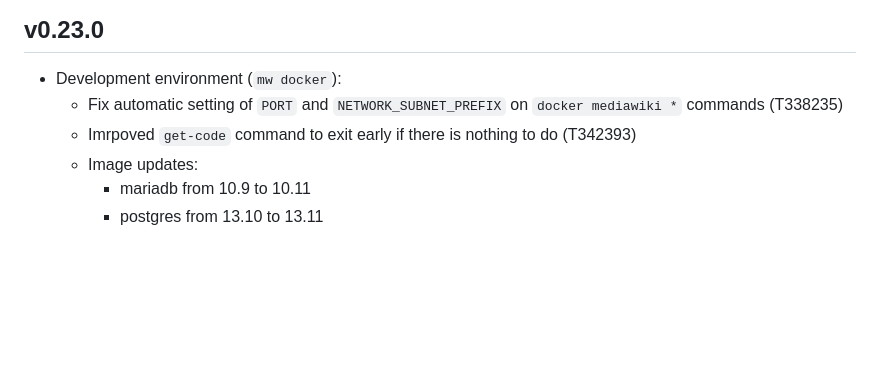
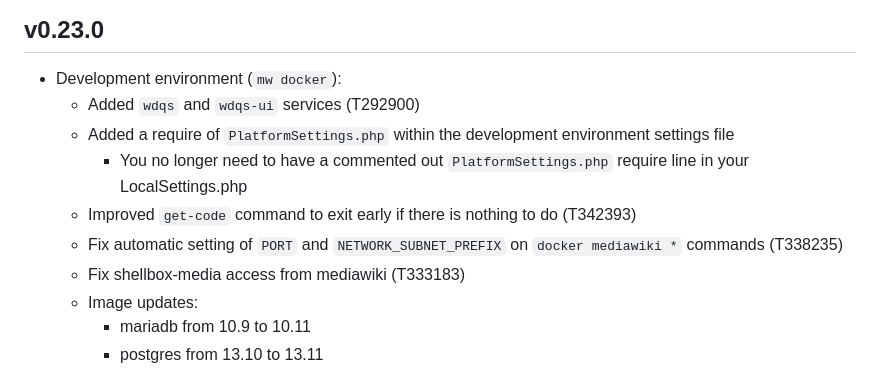
Before and after one commit to wikimedia/mediawiki-tools-cli, a Markdown page: CHANGELOG.md, the part around the change. GitHub-like rendering; blank space fills up the shorter version.

Commit message:
CHANGELOG for v0.23.0 (wdqs etc)

```diff
--- a/CHANGELOG.md
+++ b/CHANGELOG.md
@@ -7,8 +7,12 @@ Each tagged release MUST have a section 2 heading starting at the time of releas
 ## v0.23.0
 
 - Development environment (`mw docker`):
+  - Added `wdqs` and `wdqs-ui` services (T292900)
+  - Added a require of `PlatformSettings.php` within the development environment settings file
+    - You no longer need to have a commented out `PlatformSettings.php` require line in your LocalSettings.php
+  - Improved `get-code` command to exit early if there is nothing to do (T342393)
   - Fix automatic setting of `PORT` and `NETWORK_SUBNET_PREFIX` on `docker mediawiki *` commands (T338235)
-  - Imrpoved `get-code` command to exit early if there is nothing to do (T342393)
+  - Fix shellbox-media access from mediawiki (T333183)
   - Image updates:
     - mariadb from 10.9 to 10.11
     - postgres from 13.10 to 13.11
```
